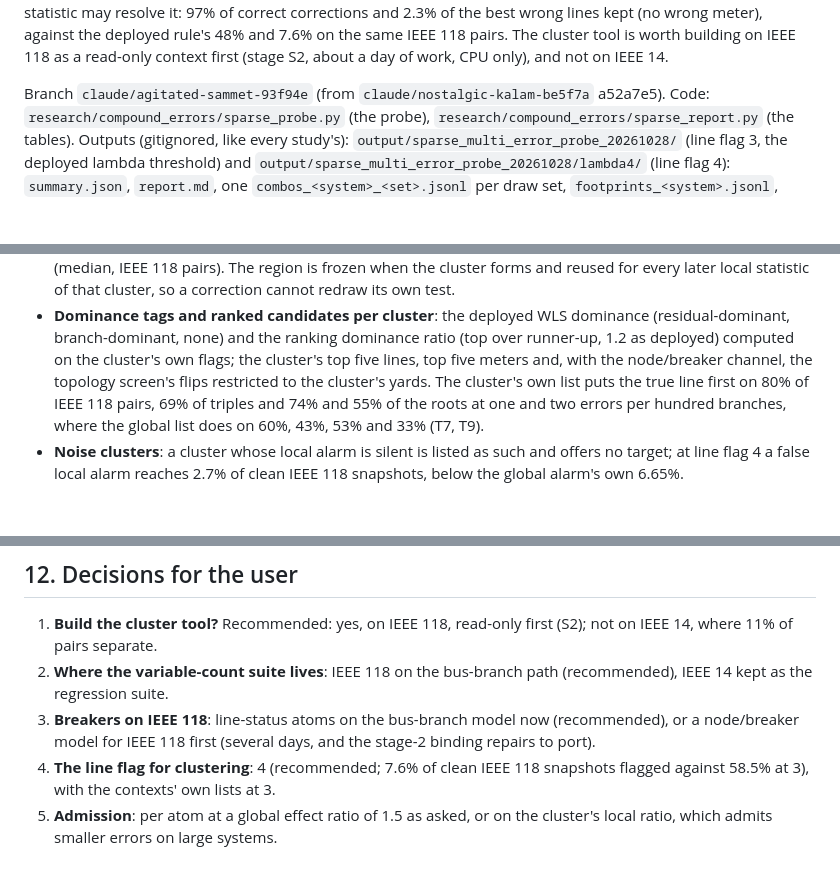
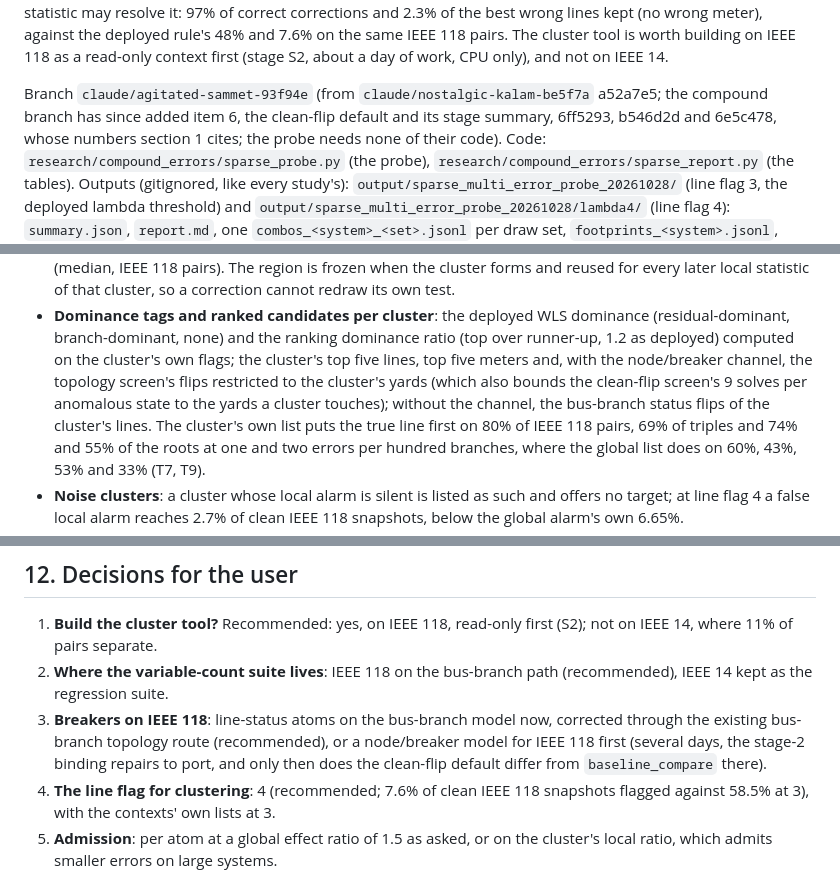
Before and after one commit to yifeihsu/psse_agent, a Markdown page: docs/sparse_multi_error_design_20261028.md, 3 parts joined by grey strips. GitHub-like rendering; blank space fills up the shorter version.

```diff
--- a/docs/sparse_multi_error_design_20261028.md
+++ b/docs/sparse_multi_error_design_20261028.md
@@ -34,7 +34,9 @@ meter), against the deployed rule's 48% and 7.6% on the same IEEE 118 pairs.  Th
 building on IEEE 118 as a read-only context first (stage S2, about a day of work, CPU only), and not on
 IEEE 14.
 
-Branch `claude/agitated-sammet-93f94e` (from `claude/nostalgic-kalam-be5f7a` a52a7e5).  Code:
+Branch `claude/agitated-sammet-93f94e` (from `claude/nostalgic-kalam-be5f7a` a52a7e5; the compound branch
+has since added item 6, the clean-flip default and its stage summary, 6ff5293, b546d2d and 6e5c478, whose
+numbers section 1 cites; the probe needs none of their code).  Code:
 `research/compound_errors/sparse_probe.py` (the probe), `research/compound_errors/sparse_report.py` (the
 tables).  Outputs (gitignored, like every study's): `output/sparse_multi_error_probe_20261028/` (line flag
 3, the deployed lambda threshold) and `output/sparse_multi_error_probe_20261028/lambda4/` (line flag 4):
@@ -341,7 +350,9 @@ A context tool, `get_cluster_context`, read-only, computed from the solve the st
 - **Dominance tags and ranked candidates per cluster**: the deployed WLS dominance (residual-dominant,
   branch-dominant, none) and the ranking dominance ratio (top over runner-up, 1.2 as deployed) computed
   on the cluster's own flags; the cluster's top five lines, top five meters and, with the node/breaker
-  channel, the topology screen's flips restricted to the cluster's yards.  The cluster's own list puts
+  channel, the topology screen's flips restricted to the cluster's yards (which also bounds the
+  clean-flip screen's 9 solves per anomalous state to the yards a cluster touches); without the channel,
+  the bus-branch status flips of the cluster's lines.  The cluster's own list puts
   the true line first on 80% of IEEE 118 pairs, 69% of triples and 74% and 55% of the roots at one and two
   errors per hundred branches, where the global list does on 60%, 43%, 53% and 33% (T7, T9).
 - **Noise clusters**: a cluster whose local alarm is silent is listed as such and offers no target; at
@@ -473,8 +488,10 @@ sequences), as every stage-2 item did.
    where 11% of pairs separate.
 2. **Where the variable-count suite lives**: IEEE 118 on the bus-branch path (recommended), IEEE 14 kept
    as the regression suite.
-3. **Breakers on IEEE 118**: line-status atoms on the bus-branch model now (recommended), or a
-   node/breaker model for IEEE 118 first (several days, and the stage-2 binding repairs to port).
+3. **Breakers on IEEE 118**: line-status atoms on the bus-branch model now, corrected through the
+   existing bus-branch topology route (recommended), or a node/breaker model for IEEE 118 first (several
+   days, the stage-2 binding repairs to port, and only then does the clean-flip default differ from
+   `baseline_compare` there).
 4. **The line flag for clustering**: 4 (recommended; 7.6% of clean IEEE 118 snapshots flagged against
    58.5% at 3), with the contexts' own lists at 3.
 5. **Admission**: per atom at a global effect ratio of 1.5 as asked, or on the cluster's local ratio,
```
Also changed, not shown: other parts of docs/sparse_multi_error_design_20261028.md (+24 -13 lines).
